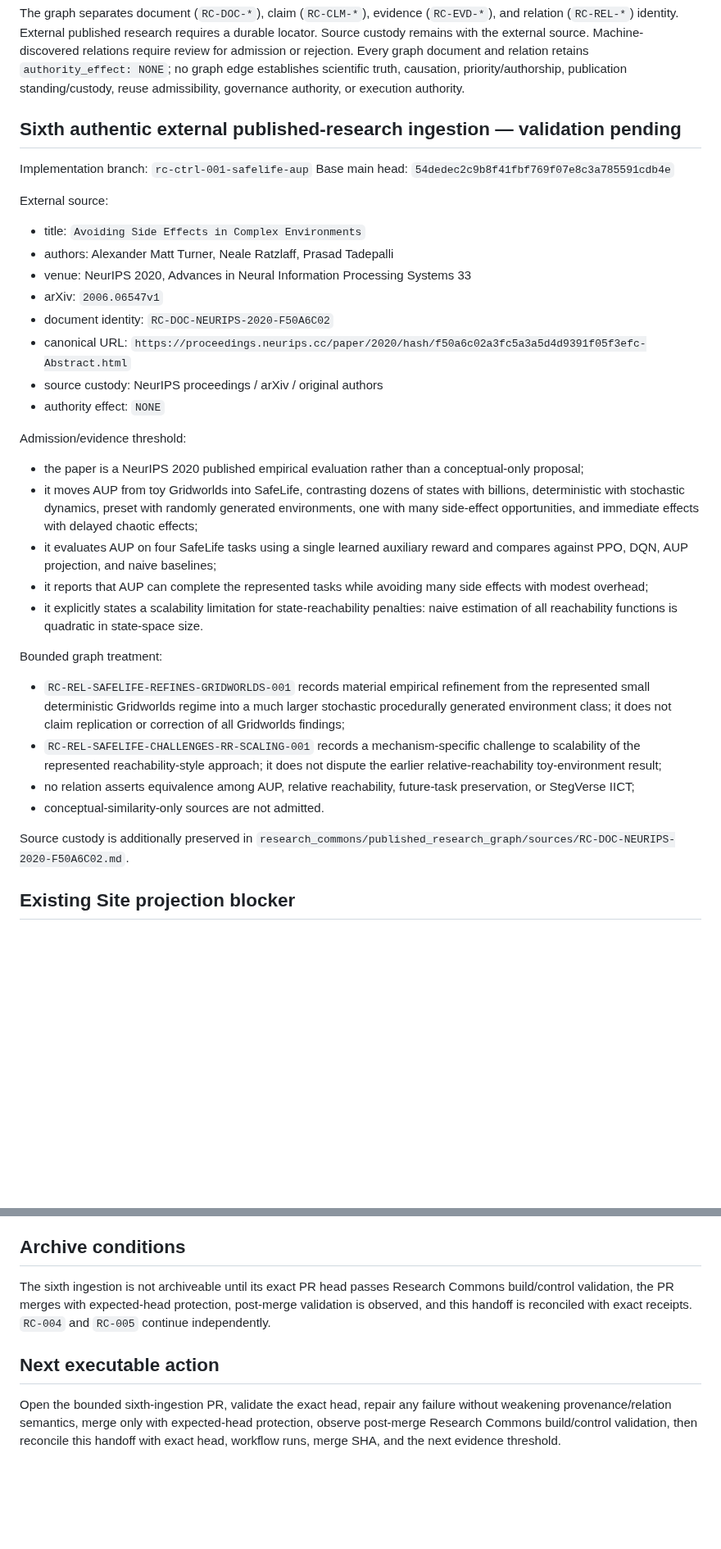
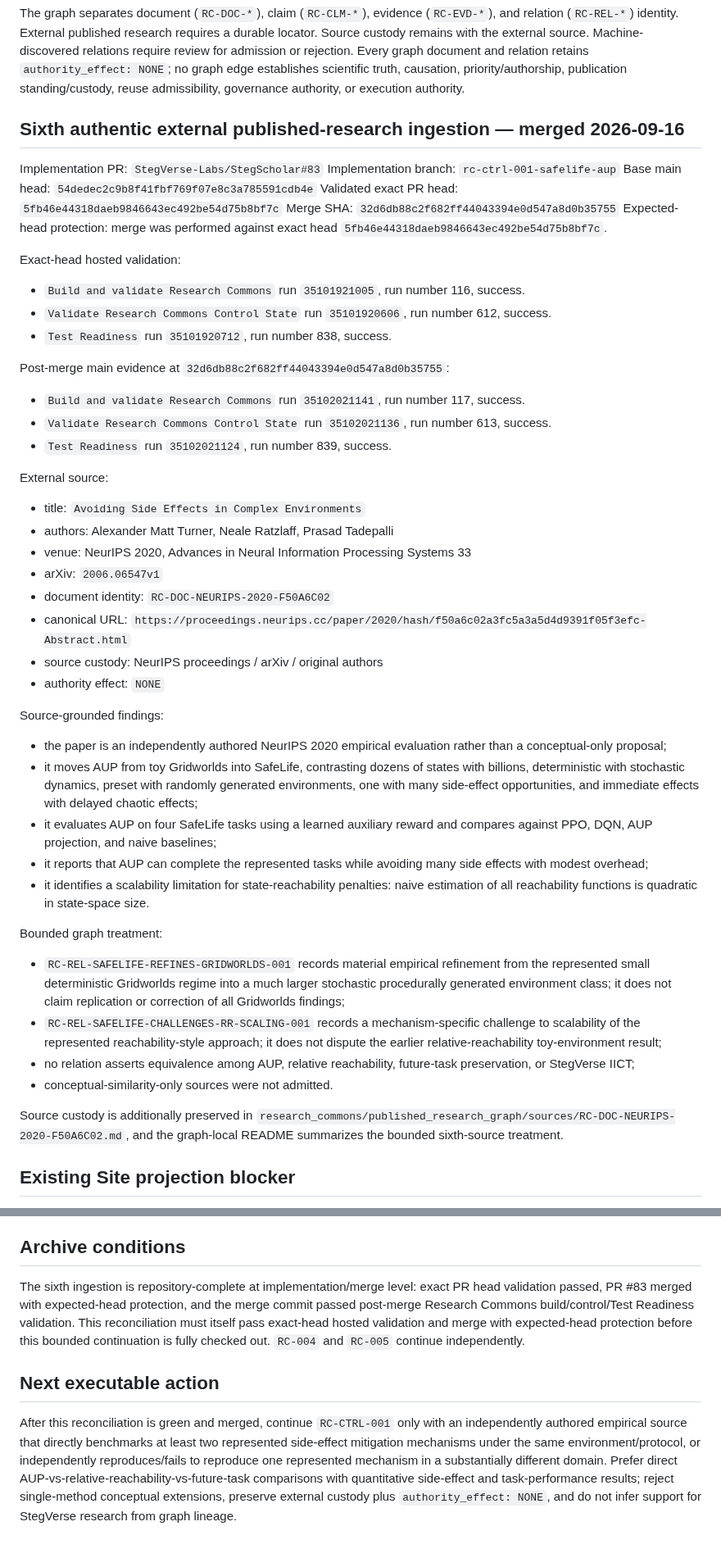
Before and after one commit to StegVerse-Labs/StegScholar, a Markdown page: RESEARCH_COMMONS_MIRROR_HANDOFF.md, 2 parts joined by grey strips. Shown at 82% size. GitHub-like rendering; blank space fills up the shorter version.

Commit message:
Research Commons: reconcile SafeLife ingestion receipts

```diff
--- a/RESEARCH_COMMONS_MIRROR_HANDOFF.md
+++ b/RESEARCH_COMMONS_MIRROR_HANDOFF.md
@@ -35,10 +35,24 @@ The fifth external ingestion, Eresheim, Kovac, and Adrowitzer, `Standing Still I
 
 The graph separates document (`RC-DOC-*`), claim (`RC-CLM-*`), evidence (`RC-EVD-*`), and relation (`RC-REL-*`) identity. External published research requires a durable locator. Source custody remains with the external source. Machine-discovered relations require review for admission or rejection. Every graph document and relation retains `authority_effect: NONE`; no graph edge establishes scientific truth, causation, priority/authorship, publication standing/custody, reuse admissibility, governance authority, or execution authority.
 
-## Sixth authentic external published-research ingestion — validation pending
+## Sixth authentic external published-research ingestion — merged 2026-09-16
 
+Implementation PR: `StegVerse-Labs/StegScholar#83`
 Implementation branch: `rc-ctrl-001-safelife-aup`
 Base main head: `54dedec2c9b8f41fbf769f07e8c3a785591cdb4e`
+Validated exact PR head: `5fb46e44318daeb9846643ec492be54d75b8bf7c`
+Merge SHA: `32d6db88c2f682ff44043394e0d547a8d0b35755`
+Expected-head protection: merge was performed against exact head `5fb46e44318daeb9846643ec492be54d75b8bf7c`.
+
+Exact-head hosted validation:
+- `Build and validate Research Commons` run `35101921005`, run number 116, success.
+- `Validate Research Commons Control State` run `35101920606`, run number 612, success.
+- `Test Readiness` run `35101920712`, run number 838, success.
+
+Post-merge main evidence at `32d6db88c2f682ff44043394e0d547a8d0b35755`:
+- `Build and validate Research Commons` run `35102021141`, run number 117, success.
+- `Validate Research Commons Control State` run `35102021136`, run number 613, success.
+- `Test Readiness` run `35102021124`, run number 839, success.
 
 External source:
 - title: `Avoiding Side Effects in Complex Environments`
@@ -50,20 +64,20 @@ External source:
 - source custody: NeurIPS proceedings / arXiv / original authors
 - authority effect: `NONE`
 
-Admission/evidence threshold:
-- the paper is a NeurIPS 2020 published empirical evaluation rather than a conceptual-only proposal;
+Source-grounded findings:
+- the paper is an independently authored NeurIPS 2020 empirical evaluation rather than a conceptual-only proposal;
 - it moves AUP from toy Gridworlds into SafeLife, contrasting dozens of states with billions, deterministic with stochastic dynamics, preset with randomly generated environments, one with many side-effect opportunities, and immediate effects with delayed chaotic effects;
-- it evaluates AUP on four SafeLife tasks using a single learned auxiliary reward and compares against PPO, DQN, AUP projection, and naive baselines;
+- it evaluates AUP on four SafeLife tasks using a learned auxiliary reward and compares against PPO, DQN, AUP projection, and naive baselines;
 - it reports that AUP can complete the represented tasks while avoiding many side effects with modest overhead;
-- it explicitly states a scalability limitation for state-reachability penalties: naive estimation of all reachability functions is quadratic in state-space size.
+- it identifies a scalability limitation for state-reachability penalties: naive estimation of all reachability functions is quadratic in state-space size.
 
 Bounded graph treatment:
 - `RC-REL-SAFELIFE-REFINES-GRIDWORLDS-001` records material empirical refinement from the represented small deterministic Gridworlds regime into a much larger stochastic procedurally generated environment class; it does not claim replication or correction of all Gridworlds findings;
 - `RC-REL-SAFELIFE-CHALLENGES-RR-SCALING-001` records a mechanism-specific challenge to scalability of the represented reachability-style approach; it does not dispute the earlier relative-reachability toy-environment result;
 - no relation asserts equivalence among AUP, relative reachability, future-task preservation, or StegVerse IICT;
-- conceptual-similarity-only sources are not admitted.
+- conceptual-similarity-only sources were not admitted.
 
-Source custody is additionally preserved in `research_commons/published_research_graph/sources/RC-DOC-NEURIPS-2020-F50A6C02.md`.
+Source custody is additionally preserved in `research_commons/published_research_graph/sources/RC-DOC-NEURIPS-2020-F50A6C02.md`, and the graph-local README summarizes the bounded sixth-source treatment.
 
 ## Existing Site projection blocker
 
@@ -107,8 +119,8 @@ Exact-head hosted validation and expected-head-protected merge are required befo
 
 ## Archive conditions
 
-The sixth ingestion is not archiveable until its exact PR head passes Research Commons build/control validation, the PR merges with expected-head protection, post-merge validation is observed, and this handoff is reconciled with exact receipts. `RC-004` and `RC-005` continue independently.
+The sixth ingestion is repository-complete at implementation/merge level: exact PR head validation passed, PR #83 merged with expected-head protection, and the merge commit passed post-merge Research Commons build/control/Test Readiness validation. This reconciliation must itself pass exact-head hosted validation and merge with expected-head protection before this bounded continuation is fully checked out. `RC-004` and `RC-005` continue independently.
 
 ## Next executable action
 
-Open the bounded sixth-ingestion PR, validate the exact head, repair any failure without weakening provenance/relation semantics, merge only with expected-head protection, observe post-merge Research Commons build/control validation, then reconcile this handoff with exact head, workflow runs, merge SHA, and the next evidence threshold.
+After this reconciliation is green and merged, continue `RC-CTRL-001` only with an independently authored empirical source that directly benchmarks at least two represented side-effect mitigation mechanisms under the same environment/protocol, or independently reproduces/fails to reproduce one represented mechanism in a substantially different domain. Prefer direct AUP-vs-relative-reachability-vs-future-task comparisons with quantitative side-effect and task-performance results; reject single-method conceptual extensions, preserve external custody plus `authority_effect: NONE`, and do not infer support for StegVerse research from graph lineage.
```
Also changed, not shown: other parts of RESEARCH_COMMONS_MIRROR_HANDOFF.md (+0 -2 lines).
